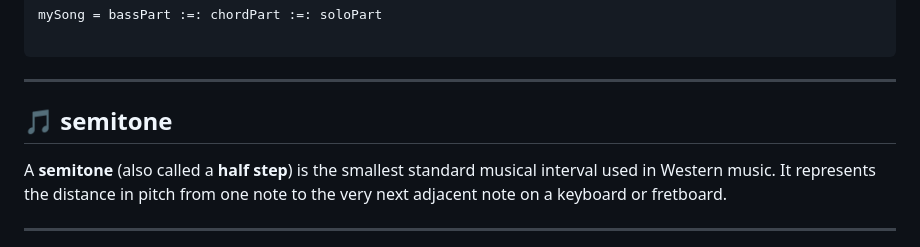
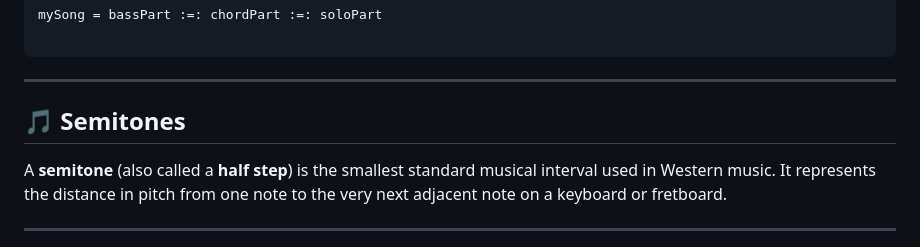
Before and after one commit to setrar/Hirakell, a Markdown page: Jazzkell/README.md, the part around the change. Drawn GitHub-style.

Commit message:
Fix capitalization of 'semitone' section
Correct capitalization of 'semitone' to 'Semitones' in the README.

```diff
--- a/Jazzkell/README.md
+++ b/Jazzkell/README.md
@@ -205,7 +205,7 @@ mySong = bassPart :=: chordPart :=: soloPart
 
 ---
 
-## 🎵 **semitone**
+## 🎵 **Semitones**
 
 A **semitone** (also called a **half step**) is the smallest standard musical interval used in Western music. It represents the distance in pitch from one note to the very next adjacent note on a keyboard or fretboard.
 
```
